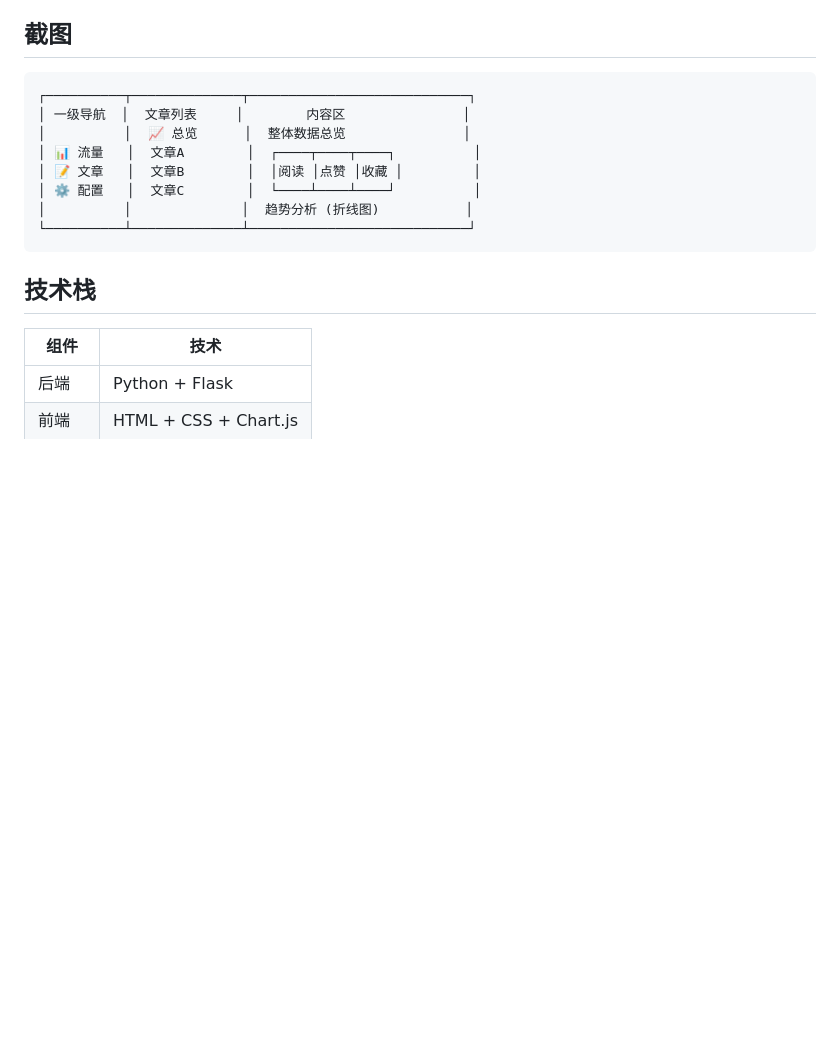
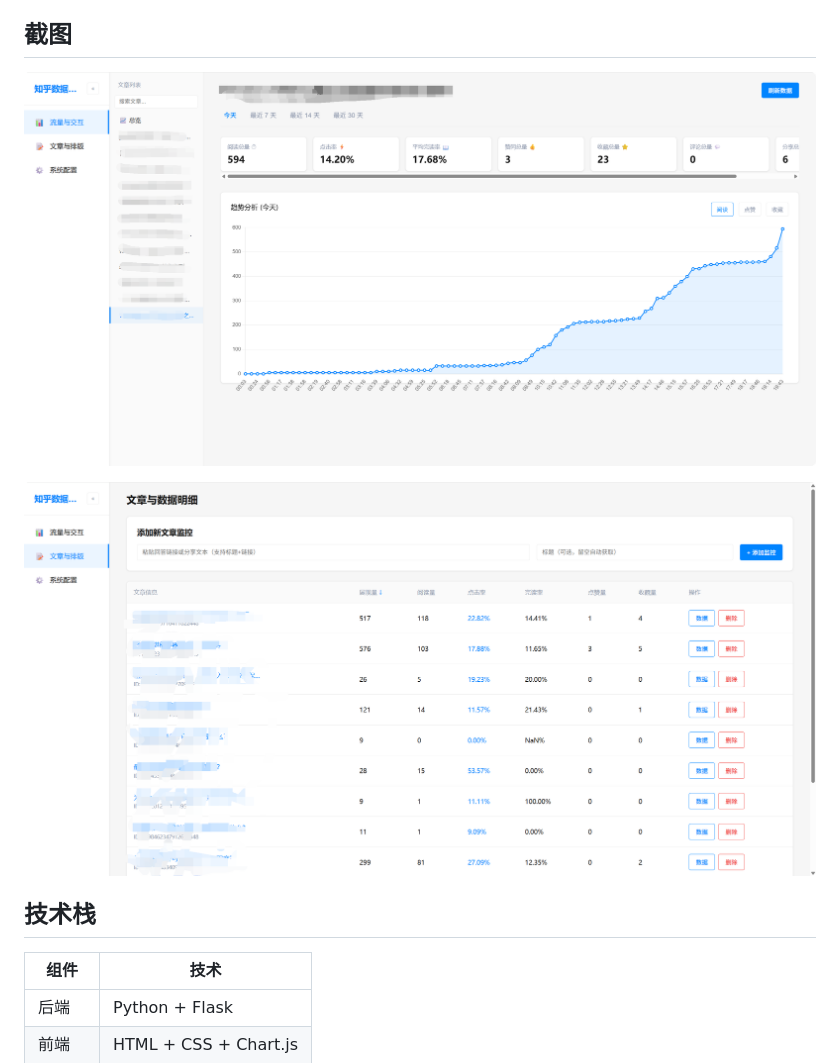
Before and after one commit to 233stone/zhihu-data, a Markdown page: README.md, the part around the change. GitHub-like rendering; pictures changed too: imgs/PixPin_2026-03-06_19-56-58.png (added), imgs/PixPin_2026-03-06_19-57-34.png (added); blank space fills up the shorter version.

Commit message:
docs: 在 README 中添加应用截图

````diff
--- a/README.md
+++ b/README.md
@@ -13,16 +13,9 @@
 
 ## 截图
 
-```
-┌──────────┬──────────────┬────────────────────────────┐
-│ 一级导航  │  文章列表     │        内容区               │
-│          │  📈 总览      │  整体数据总览               │
-│ 📊 流量   │  文章A        │  ┌────┬────┬────┐          │
-│ 📝 文章   │  文章B        │  │阅读 │点赞 │收藏 │         │
-│ ⚙️ 配置   │  文章C        │  └────┴────┴────┘          │
-│          │              │  趋势分析 (折线图)           │
-└──────────┴──────────────┴────────────────────────────┘
-```
+![数据看板](imgs/PixPin_2026-03-06_19-56-58.png)
+
+![文章管理](imgs/PixPin_2026-03-06_19-57-34.png)
 
 ## 技术栈
 
````
